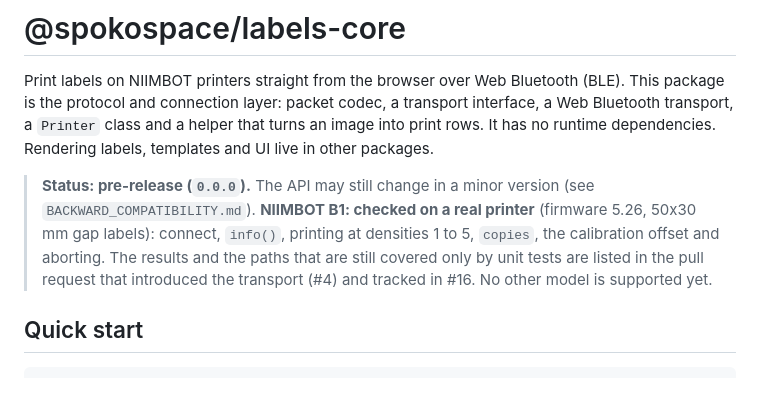
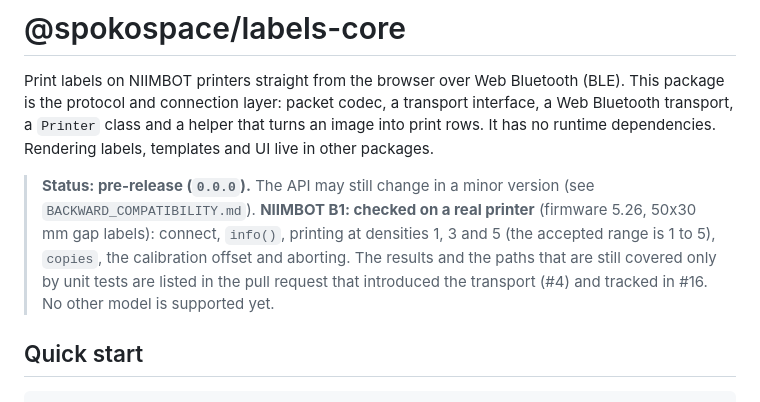
Before and after one commit to spokospace/spoko-labels, a Markdown page: packages/core/README.md, the part around the change. GitHub-like rendering.

Commit message:
docs: precise hardware-check and attribution wording from the review of #22
Claude-Session: https://claude.ai/code/session_01VuUcUmyurZCpG13CAMcqhq

```diff
--- a/packages/core/README.md
+++ b/packages/core/README.md
@@ -3,7 +3,7 @@
 Print labels on NIIMBOT printers straight from the browser over Web Bluetooth (BLE). This package is the protocol and connection layer: packet codec, a transport interface, a Web Bluetooth transport, a `Printer` class and a helper that turns an image into print rows. It has no runtime dependencies. Rendering labels, templates and UI live in other packages.
 
 > **Status: pre-release (`0.0.0`).** The API may still change in a minor version (see `BACKWARD_COMPATIBILITY.md`).
-> **NIIMBOT B1: checked on a real printer** (firmware 5.26, 50x30 mm gap labels): connect, `info()`, printing at densities 1 to 5, `copies`, the calibration offset and aborting. The results and the paths that are still covered only by unit tests are listed in the pull request that introduced the transport (#4) and tracked in #16. No other model is supported yet.
+> **NIIMBOT B1: checked on a real printer** (firmware 5.26, 50x30 mm gap labels): connect, `info()`, printing at densities 1, 3 and 5 (the accepted range is 1 to 5), `copies`, the calibration offset and aborting. The results and the paths that are still covered only by unit tests are listed in the pull request that introduced the transport (#4) and tracked in #16. No other model is supported yet.
 
 ## Quick start
 
```
Also changed, not shown: .ai/specs/2026-10-12-labels-core-protocol-and-ble.md (+6 -6 lines), BACKWARD_COMPATIBILITY.md (+1 -1 lines).
